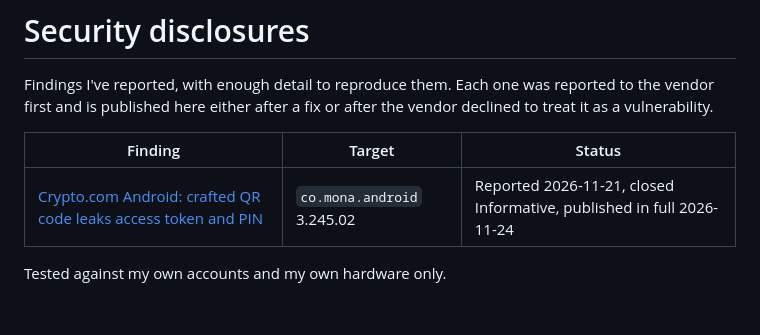
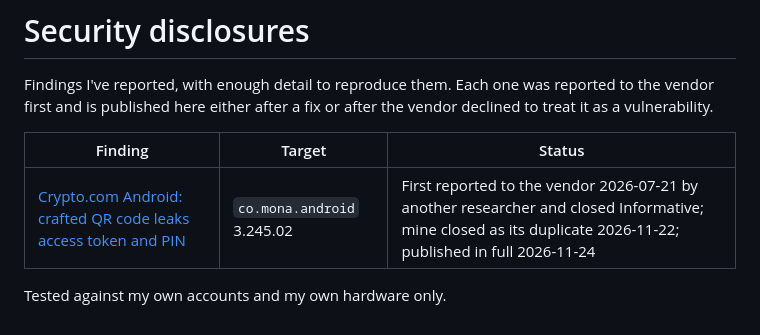
Before and after one commit to dafarusd/security-disclosures, a Markdown page: README.md, the part around the change. Drawn GitHub-style.

```diff
--- a/README.md
+++ b/README.md
@@ -6,6 +6,6 @@ vulnerability.
 
 | Finding | Target | Status |
 |---|---|---|
-| [Crypto.com Android: crafted QR code leaks access token and PIN](cryptocom-qr-signin.md) | `co.mona.android` 3.245.02 | Reported 2026-11-21, closed Informative, published in full 2026-11-24 |
+| [Crypto.com Android: crafted QR code leaks access token and PIN](cryptocom-qr-signin.md) | `co.mona.android` 3.245.02 | First reported to the vendor 2026-07-21 by another researcher and closed Informative; mine closed as its duplicate 2026-11-22; published in full 2026-11-24 |
 
 Tested against my own accounts and my own hardware only.
```
Also changed, not shown: cryptocom-qr-signin.md (+29 -4 lines), img/h1-3879464-not-public.jpg (added), img/h1-4225237-cryptocom-response.jpg (added), img/h1-4225237-duplicate-of-informative.jpg (added).
